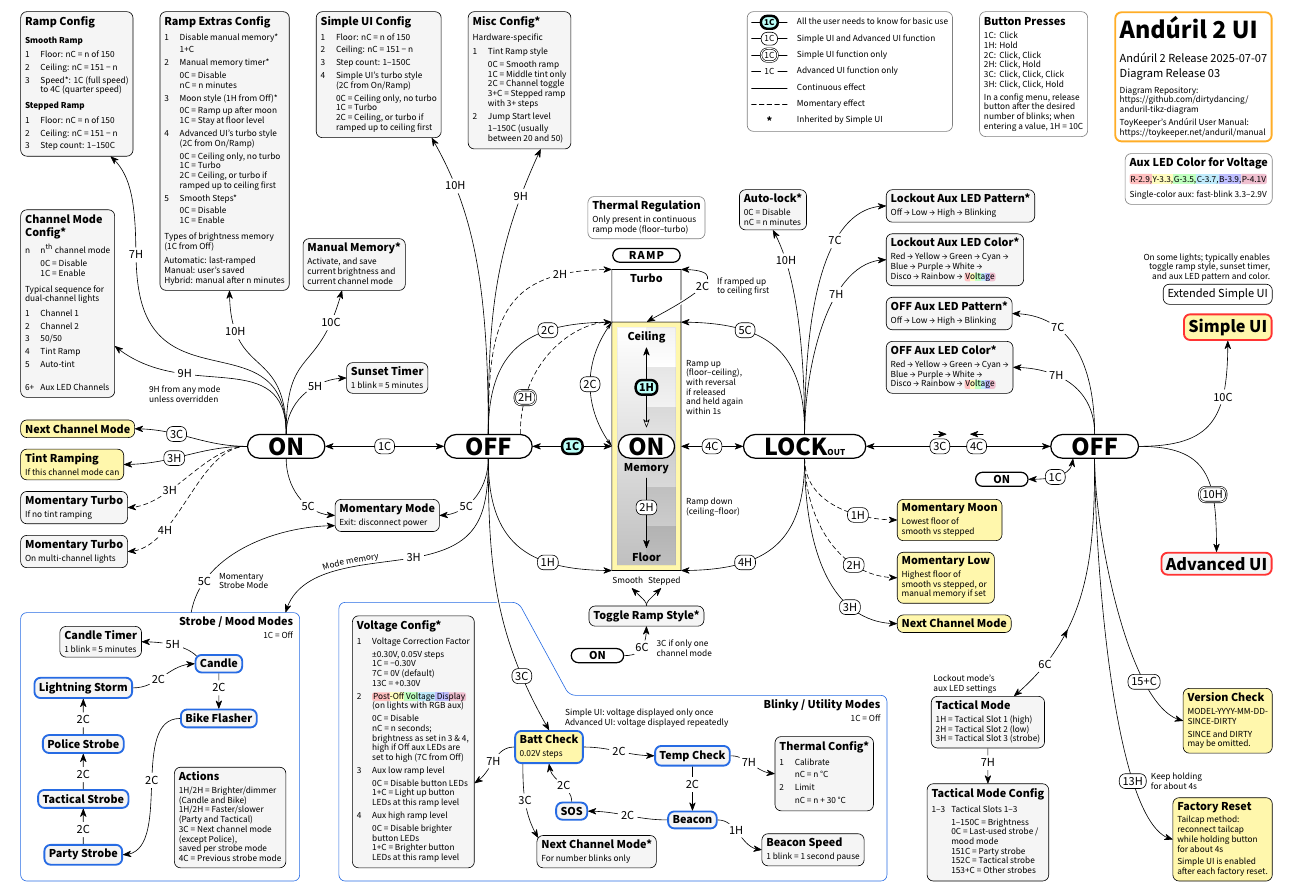
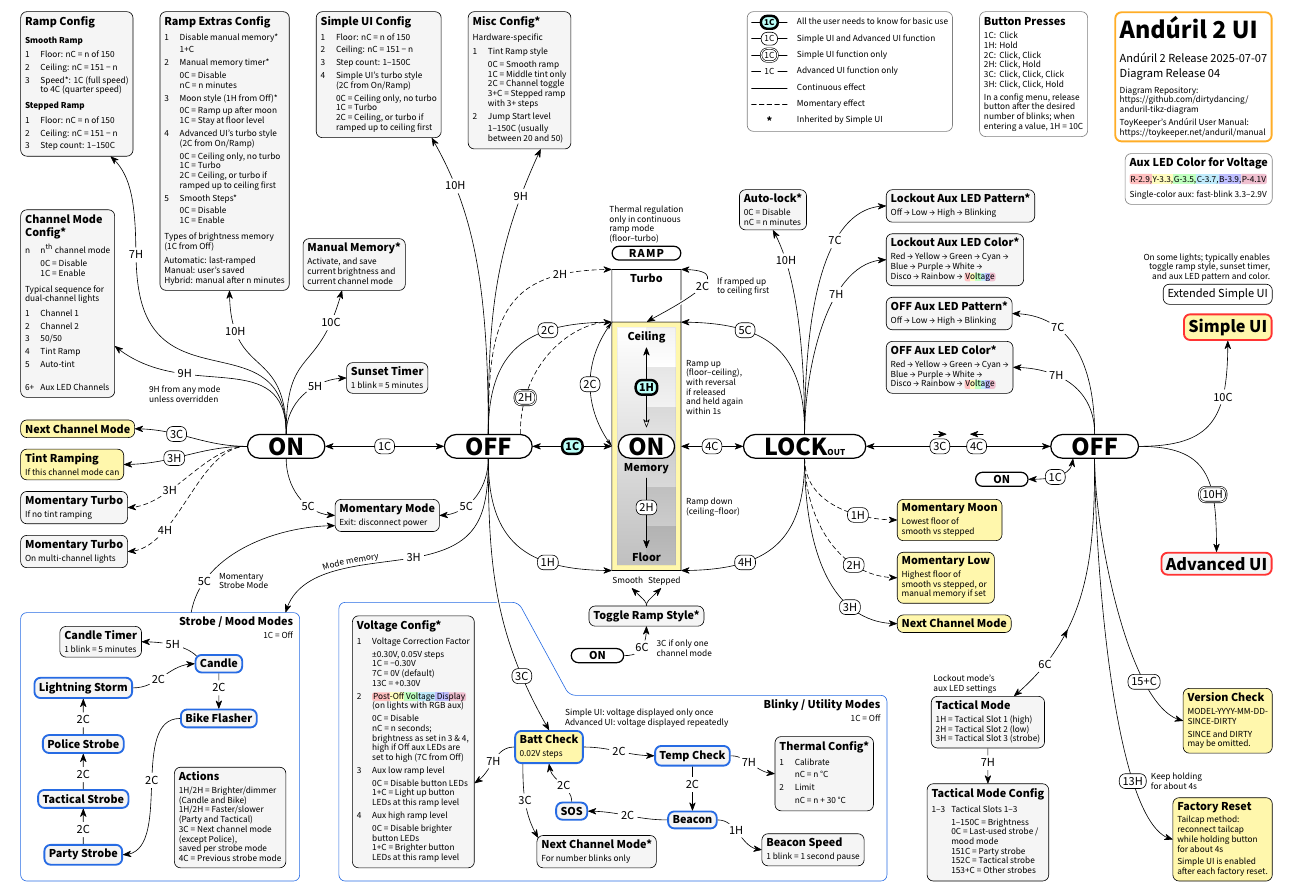
Before and after one commit to dirtydancing/anduril-tikz-diagram, a LaTeX document (anduril-tikz-diagram.tex): part of the page, cut so that both start at the same text. Compiled offline with XeLaTeX; a missing font is replaced by an installed copy or a similar font.

Commit message:
Change layout of thermal regulation

```diff
--- a/anduril-tikz-diagram.tex
+++ b/anduril-tikz-diagram.tex
@@ -327,9 +327,6 @@
         anyconfig,
         draw=gray,
         fill=white
-    },
-    thermalregulationinfo/.style={
-        generalinfo
     },
     andurilinfo/.style={
         generalinfo,
@@ -753,22 +750,25 @@
 \node (Ramp label)
 at (Turbo.north)[
     on-extra,
-    inner xsep=0.335cm,
+    inner xsep=0.35cm,
     above,
-    yshift=0.15cm
+    yshift=0.2cm
 ]
 {R\hspace{0.1em}A\hspace{0.1em}M\hspace{0.1em}P};
 
-% Thermal Regulation
-\node (Thermal Regulation)[
-    thermalregulationinfo,
-    above=0.2cm of Ramp label.north,
-    anchor=south
-]
-{
-    \firstline{Thermal Regulation}
-    Only present in continuous\\
-    ramp mode (floor\textendash{}turbo)
+% Thermal regulation information
+\node (Thermal regulation information)[
+    above=0.05cm of Ramp label.north,
+    anchor=south,
+    inner xsep=0.05cm,
+    inner ysep=0cm,
+    align=left
+]
+{
+    \infotextany{Thermal regulation}\\
+    \infotextany{only in continuous}\\
+    \infotextany{ramp mode}\\
+    \infotextany{(floor\textendash{}turbo)}
 };
 
 % Toggle Ramp Style from ON
@@ -2567,7 +2567,7 @@
 {
     \Huge\textbf{Andúril 2 UI}\\[8pt]
     \normalsize Andúril 2 Release 2025-07-07\\[3pt]
-    \normalsize Diagram Release 03\\[4pt]
+    \normalsize Diagram Release 04\\[4pt]
     Diagram Repository:\\
     https://github.com/dirtydancing/\\
     anduril-tikz-diagram
```
